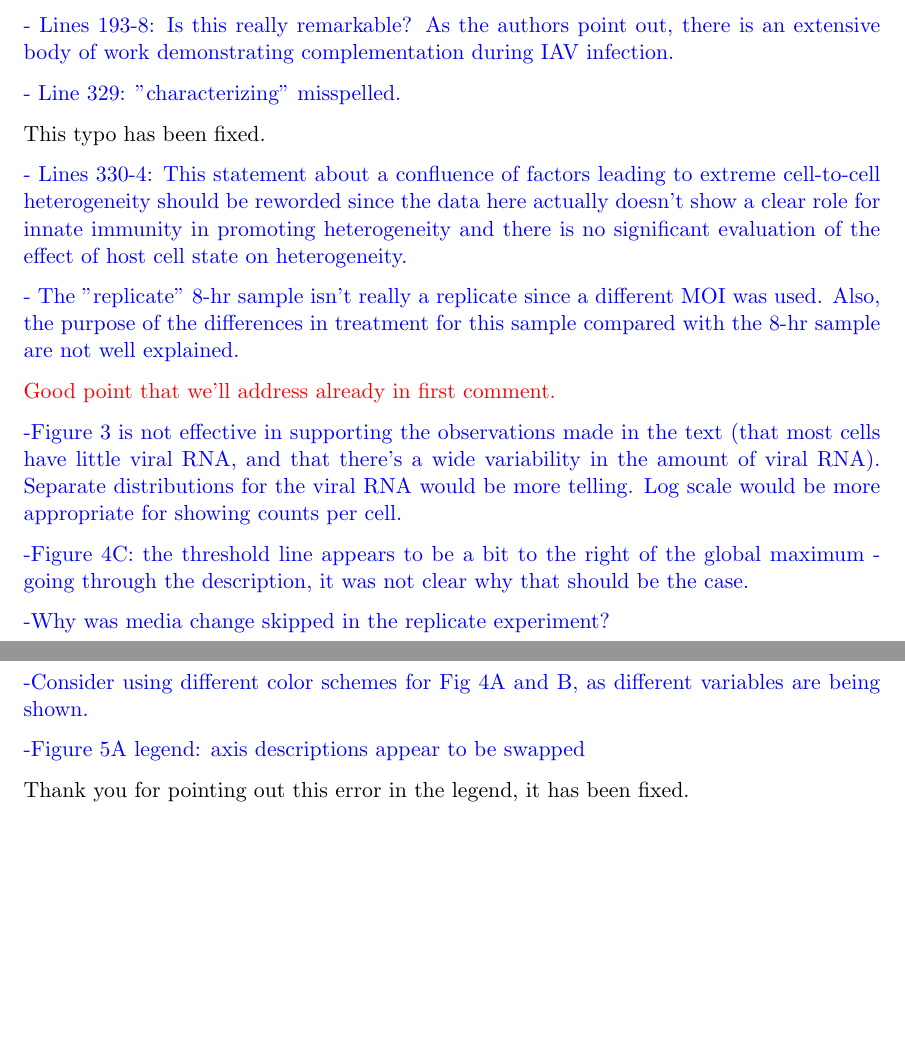
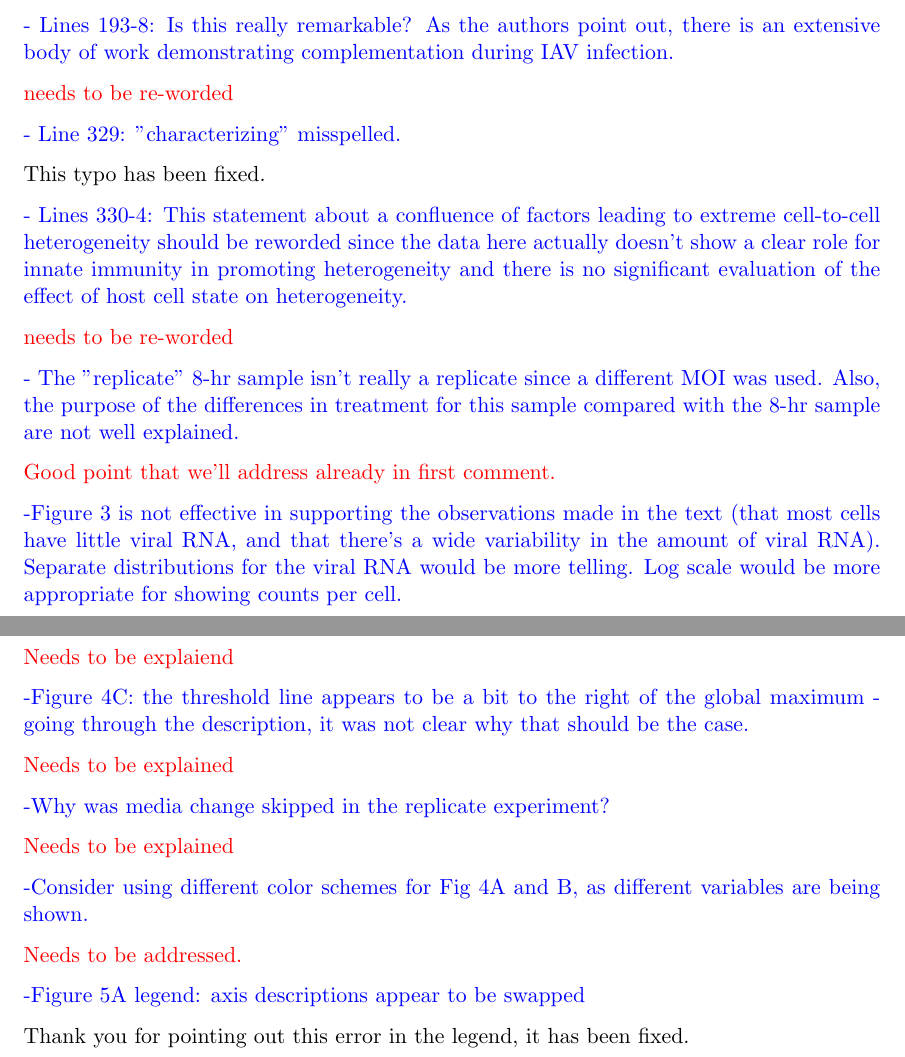
Before and after one commit to jbloomlab/flu_single_cell, a LaTeX document (paper/ResponseToReviews.tex): two parts of pages 5 and 6 of 6, joined at a grey line, cut so that both start at the same text, the shorter picture padded with empty space. Compiled offline with pdfLaTeX.

Commit message:
added stub responses to all points

```diff
--- a/paper/ResponseToReviews.tex
+++ b/paper/ResponseToReviews.tex
@@ -147,6 +147,8 @@ Since the statement in question is tangential to our central conclusions, we hav
 
 - Lines 193-8: Is this really remarkable? As the authors point out, there is an extensive body of work demonstrating complementation during IAV infection.
 
+{\color{red} needs to be re-worded}
+
 - Line 329: "characterizing" misspelled.
 
 {\color{black}
@@ -155,6 +157,8 @@ This typo has been fixed.
 
 - Lines 330-4: This statement about a confluence of factors leading to extreme cell-to-cell heterogeneity should be reworded since the data here actually doesn't show a clear role for innate immunity in promoting heterogeneity and there is no significant evaluation of the effect of host cell state on heterogeneity.
 
+{\color{red} needs to be re-worded}
+
 - The "replicate" 8-hr sample isn't really a replicate since a different MOI was used. Also, the purpose of the differences in treatment for this sample compared with the 8-hr sample are not well explained.
 
 {\color{red}
@@ -162,11 +166,19 @@ Good point that we'll address already in first comment.}
 
 -Figure 3 is not effective in supporting the observations made in the text (that most cells have little viral RNA, and that there's a wide variability in the amount of viral RNA). Separate distributions for the viral RNA would be more telling. Log scale would be more appropriate for showing counts per cell.
 
+{\color{red} Needs to be explaiend}
+
 -Figure 4C: the threshold line appears to be a bit to the right of the global maximum - going through the description, it was not clear why that should be the case.
+
+{\color{red} Needs to be explained}
 
 -Why was media change skipped in the replicate experiment?
 
+{\color{red} Needs to be explained}
+
 -Consider using different color schemes for Fig 4A and B, as different variables are being shown.
+
+{\color{red} Needs to be addressed.}
 
 -Figure 5A legend: axis descriptions appear to be swapped
 
```
Also changed, not shown: paper/ResponseToReviews.pdf.
